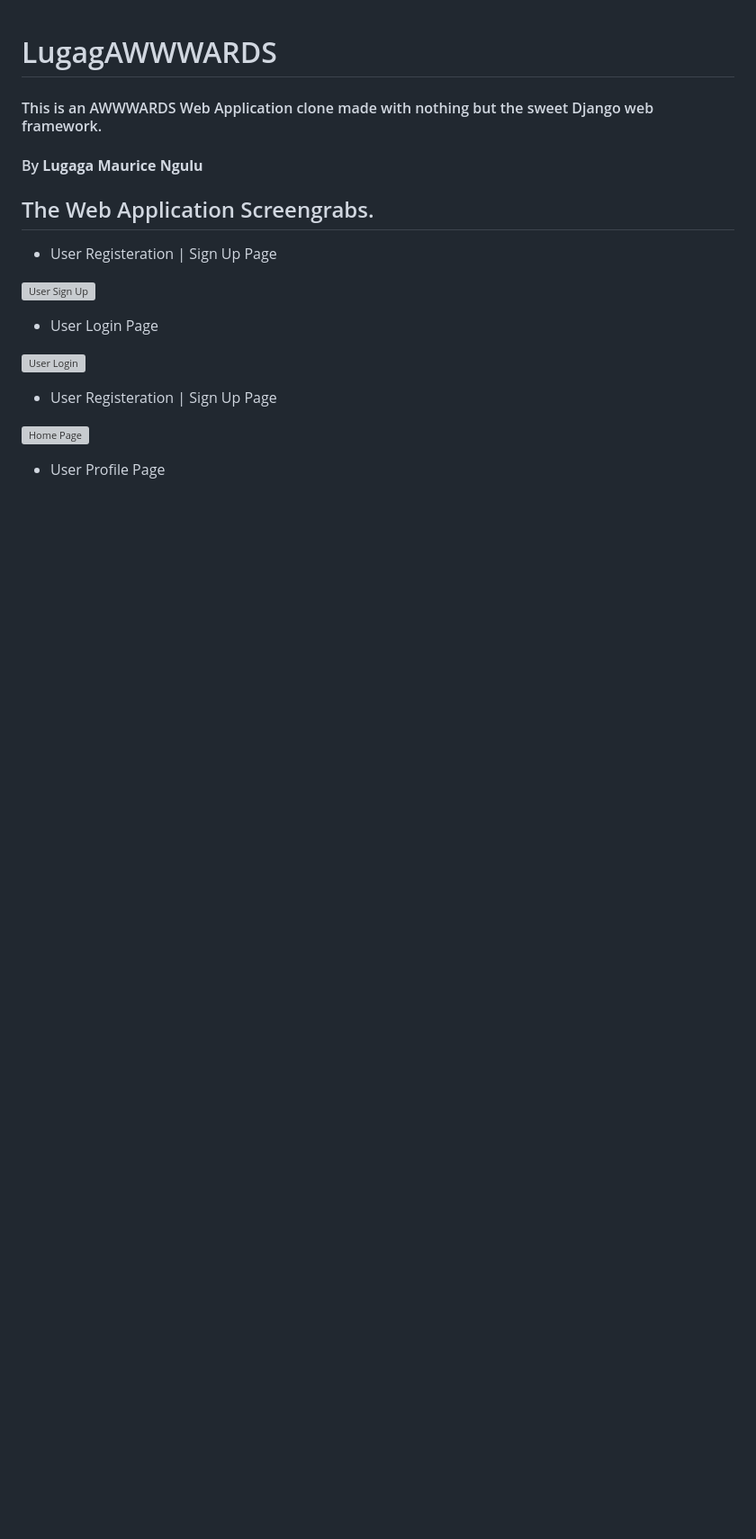
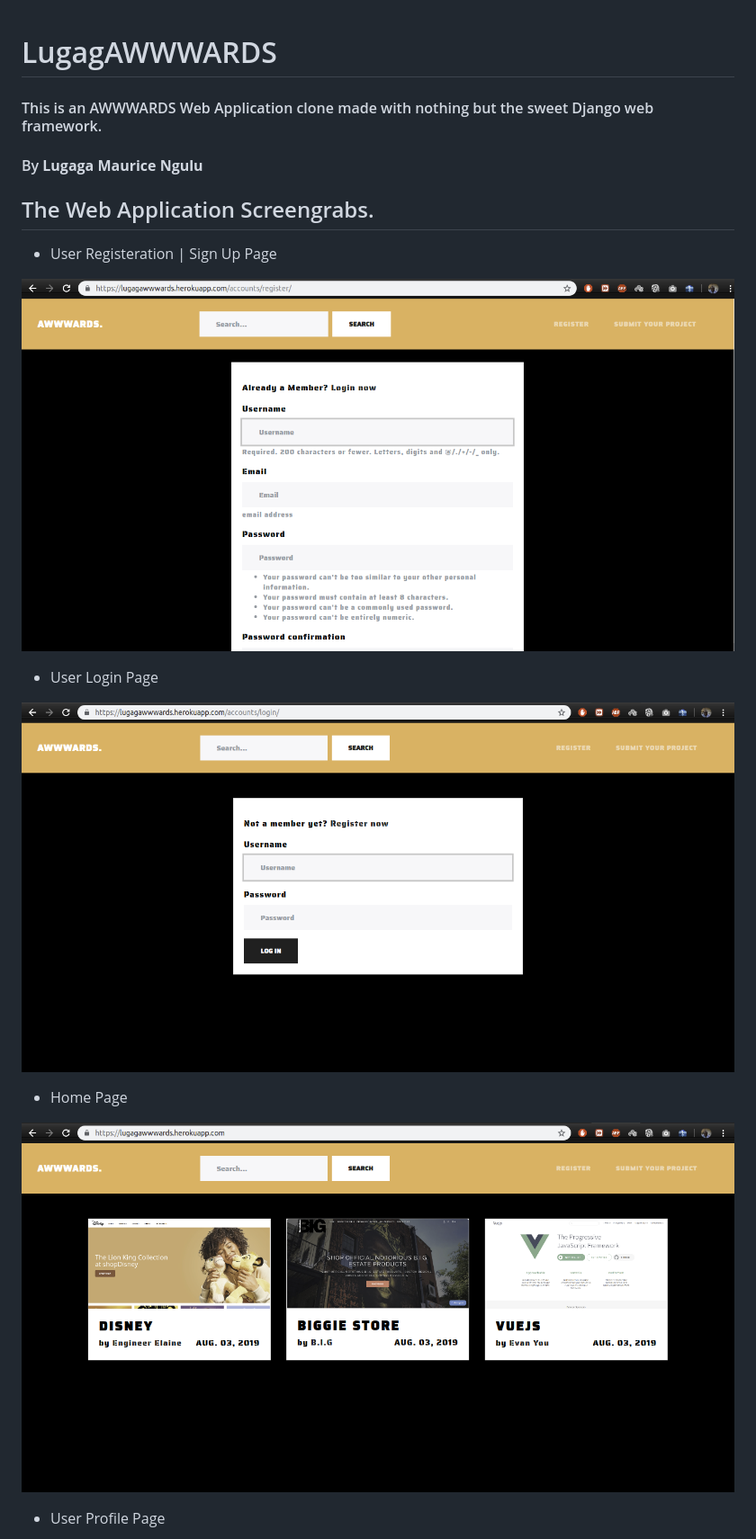
Before and after one commit to Lugaga/AWWWARDS, a Markdown page: README.md, the part around the change printed below. Shown: that part at 90% size. GitHub-like rendering; pictures changed too: media/lugagawwwards-web-app-screen-grabs/home-page.png (added), media/lugagawwwards-web-app-screen-grabs/login-page.png (added), media/lugagawwwards-web-app-screen-grabs/sign-up.png (added); blank space fills up the shorter version; grey boxes are pictures that could not be loaded.

Commit message:
add screen grabs to the app

```diff
--- a/README.md
+++ b/README.md
@@ -8,15 +8,15 @@
 
 * User Registeration | Sign Up Page
 
-![User Sign Up](media/lugagawwwards-web-app-screen-grabs/sign-up.PNG)
+![User Sign Up](media/lugagawwwards-web-app-screen-grabs/sign-up.png)
 
 * User Login Page
 
-![User Login](media/lugagawwwards-web-app-screen-grabs/login.PNG)
+![User Login](media/lugagawwwards-web-app-screen-grabs/login-page.png)
 
-* User Registeration | Sign Up Page
+* Home Page
 
-![Home Page](media/lugagawwwards-web-app-screen-grabs/home-page.PNG)
+![Home Page](media/lugagawwwards-web-app-screen-grabs/home-page.png)
 
 * User Profile Page
 
```
Also changed, not shown: other parts of README.md (+1 -1 lines), media/lugagawwwards-web-app-screen-grabs/profile-page.png (added).
